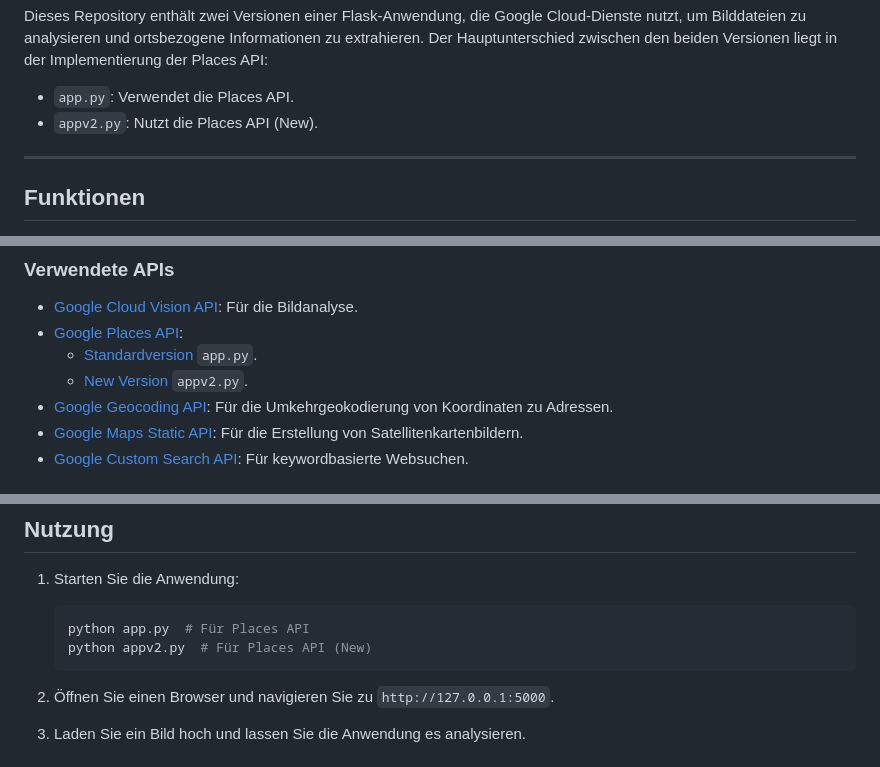
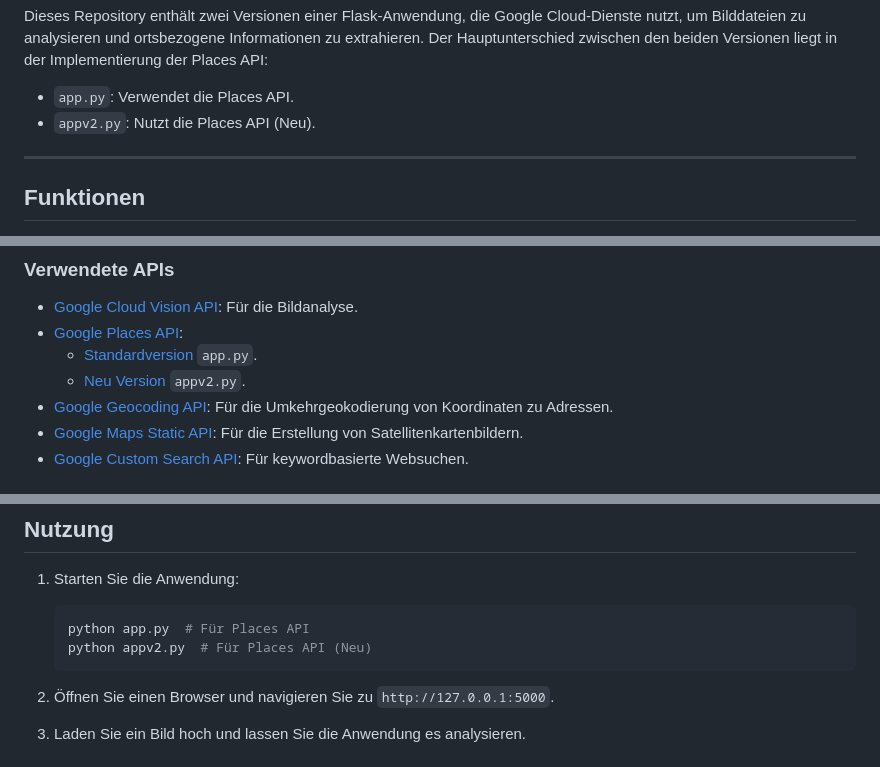
Before and after one commit to Turkalypse/konumify, a Markdown page: another-readme-files/DE.md, 3 parts joined by grey strips. GitHub-like rendering.

````diff
--- a/another-readme-files/DE.md
+++ b/another-readme-files/DE.md
@@ -3,7 +3,7 @@
 Dieses Repository enthält zwei Versionen einer Flask-Anwendung, die Google Cloud-Dienste nutzt, um Bilddateien zu analysieren und ortsbezogene Informationen zu extrahieren. Der Hauptunterschied zwischen den beiden Versionen liegt in der Implementierung der Places API:
 
 - `app.py`: Verwendet die Places API.
-- `appv2.py`: Nutzt die Places API (New).
+- `appv2.py`: Nutzt die Places API (Neu).
 
 ---
 
@@ -34,7 +34,7 @@ Dieses Repository enthält zwei Versionen einer Flask-Anwendung, die Google Clou
 - [Google Cloud Vision API](https://cloud.google.com/vision/docs): Für die Bildanalyse.
 - [Google Places API](https://developers.google.com/maps/documentation/places/web-service/choose-api):
   - [Standardversion](https://developers.google.com/maps/documentation/places/web-service/search) `app.py`.
-  - [New Version](https://developers.google.com/maps/documentation/places/web-service/op-overview) `appv2.py`.
+  - [Neu Version](https://developers.google.com/maps/documentation/places/web-service/op-overview) `appv2.py`.
 - [Google Geocoding API](https://developers.google.com/maps/documentation/geocoding): Für die Umkehrgeokodierung von Koordinaten zu Adressen.
 - [Google Maps Static API](https://developers.google.com/maps/documentation/maps-static): Für die Erstellung von Satellitenkartenbildern.
 - [Google Custom Search API](https://developers.google.com/custom-search/v1/introduction): Für keywordbasierte Websuchen.
@@ -84,7 +84,7 @@ Die folgenden Bibliotheken sind für dieses Projekt erforderlich:
 1. Starten Sie die Anwendung:
    ```bash
    python app.py  # Für Places API
-   python appv2.py  # Für Places API (New)
+   python appv2.py  # Für Places API (Neu)
    ```
 
 2. Öffnen Sie einen Browser und navigieren Sie zu `http://127.0.0.1:5000`.
````
